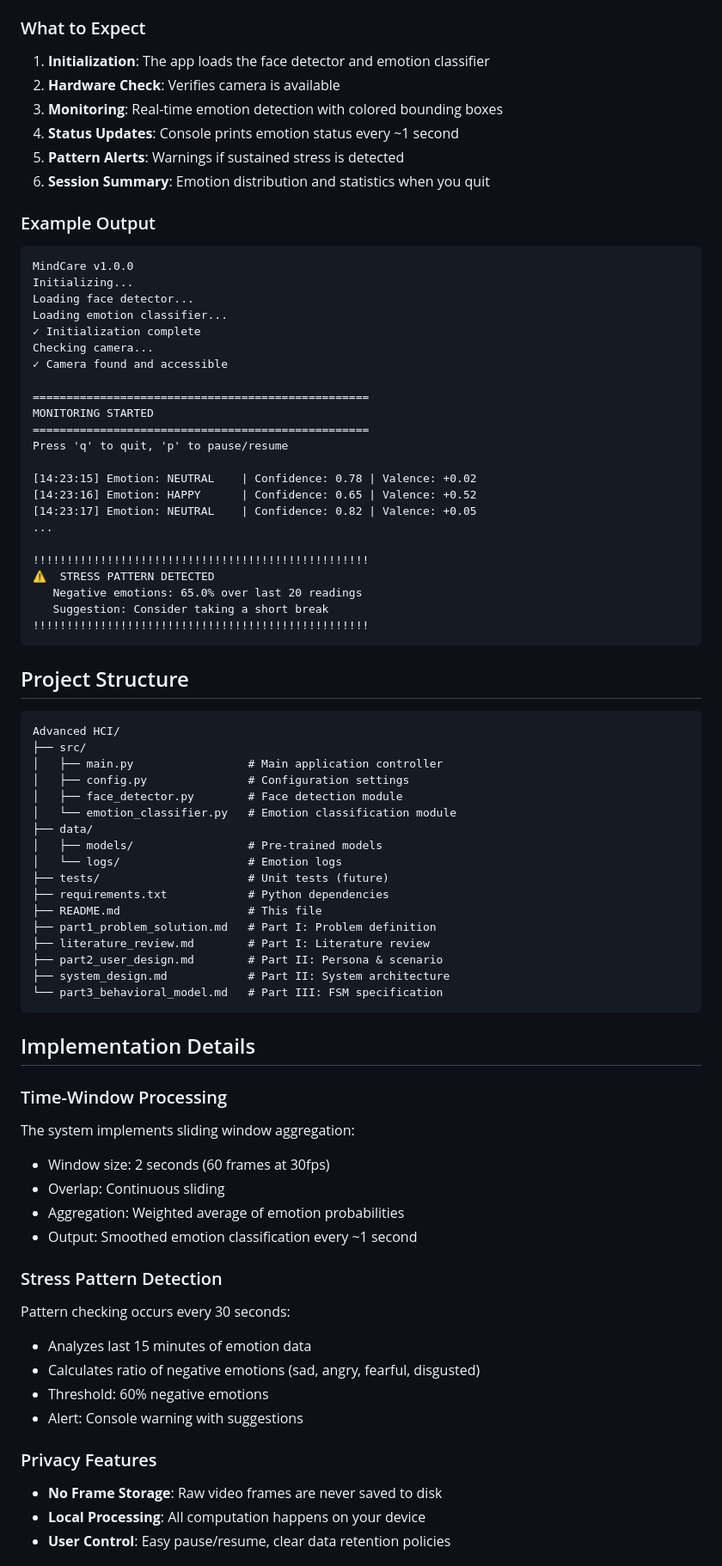
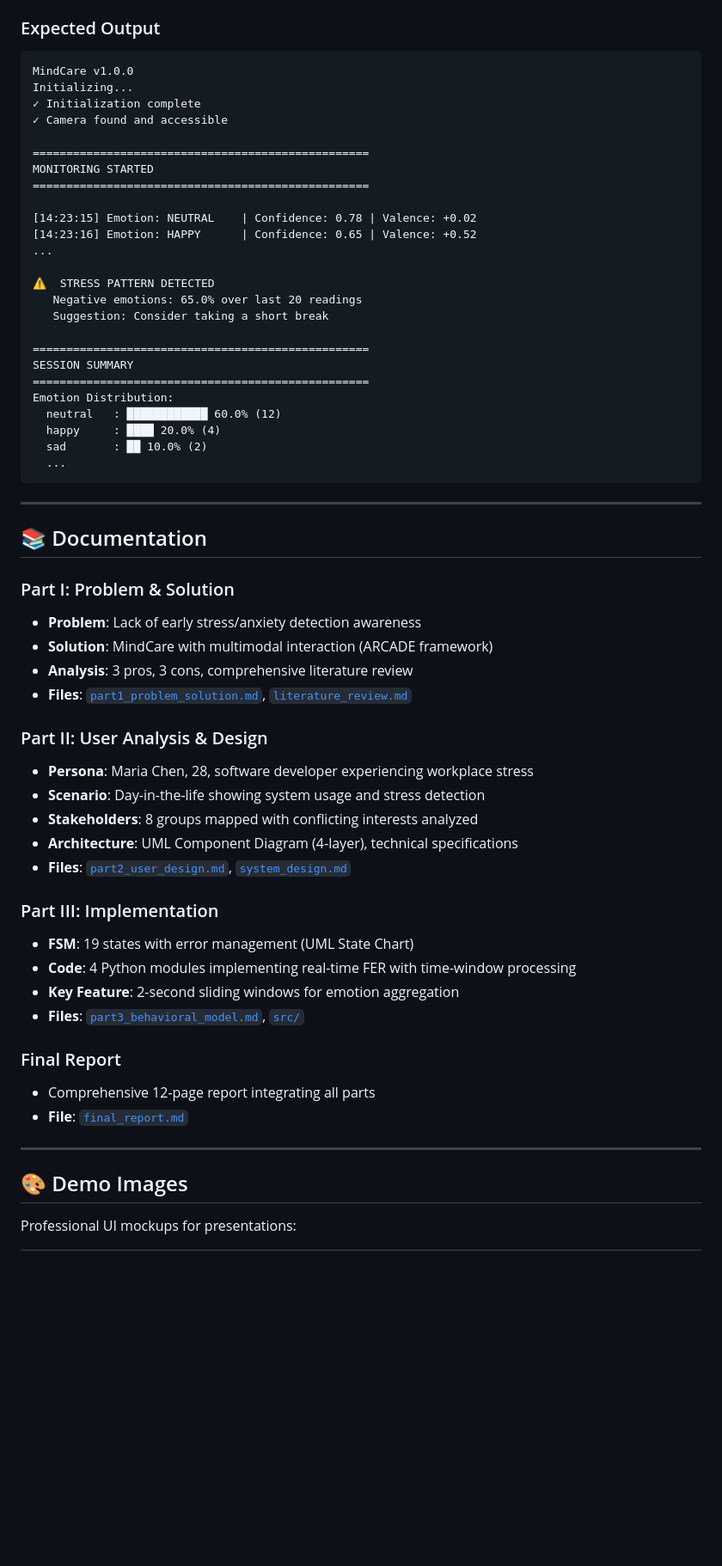
Before and after one commit to zbw123456/advanced-hci, a Markdown page: README.md, the part around one of its changes. Shown at 86% size. Rendered like a GitHub page; blank space fills up the shorter version.

````diff
--- a/README.md
+++ b/README.md
@@ -71,85 +149,65 @@ python main.py
 - `p` - Pause/Resume monitoring
 
-### What to Expect
-
-1. **Initialization**: The app loads the face detector and emotion classifier
-2. **Hardware Check**: Verifies camera is available
-3. **Monitoring**: Real-time emotion detection with colored bounding boxes
-4. **Status Updates**: Console prints emotion status every ~1 second
-5. **Pattern Alerts**: Warnings if sustained stress is detected
-6. **Session Summary**: Emotion distribution and statistics when you quit
-
-### Example Output
+### Expected Output
 
 ```
 MindCare v1.0.0
 Initializing...
-Loading face detector...
-Loading emotion classifier...
 ✓ Initialization complete
-Checking camera...
 ✓ Camera found and accessible
 
 ==================================================
 MONITORING STARTED
 ==================================================
-Press 'q' to quit, 'p' to pause/resume
 
 [14:23:15] Emotion: NEUTRAL    | Confidence: 0.78 | Valence: +0.02
 [14:23:16] Emotion: HAPPY      | Confidence: 0.65 | Valence: +0.52
-[14:23:17] Emotion: NEUTRAL    | Confidence: 0.82 | Valence: +0.05
 ...
 
-!!!!!!!!!!!!!!!!!!!!!!!!!!!!!!!!!!!!!!!!!!!!!!!!!!
 ⚠️  STRESS PATTERN DETECTED
    Negative emotions: 65.0% over last 20 readings
    Suggestion: Consider taking a short break
-!!!!!!!!!!!!!!!!!!!!!!!!!!!!!!!!!!!!!!!!!!!!!!!!!!
+
+==================================================
+SESSION SUMMARY
+==================================================
+Emotion Distribution:
+  neutral   : ████████████ 60.0% (12)
+  happy     : ████ 20.0% (4)
+  sad       : ██ 10.0% (2)
+  ...
 ```
 
-## Project Structure
+---
 
-```
-Advanced HCI/
-├── src/
-│   ├── main.py                 # Main application controller
-│   ├── config.py               # Configuration settings
-│   ├── face_detector.py        # Face detection module
-│   └── emotion_classifier.py   # Emotion classification module
-├── data/
-│   ├── models/                 # Pre-trained models
-│   └── logs/                   # Emotion logs
-├── tests/                      # Unit tests (future)
-├── requirements.txt            # Python dependencies
-├── README.md                   # This file
-├── part1_problem_solution.md   # Part I: Problem definition
-├── literature_review.md        # Part I: Literature review
-├── part2_user_design.md        # Part II: Persona & scenario
-├── system_design.md            # Part II: System architecture
-└── part3_behavioral_model.md   # Part III: FSM specification
-```
+## 📚 Documentation
 
-## Implementation Details
+### Part I: Problem & Solution
+- **Problem**: Lack of early stress/anxiety detection awareness
+- **Solution**: MindCare with multimodal interaction (ARCADE framework)
+- **Analysis**: 3 pros, 3 cons, comprehensive literature review
+- **Files**: [`part1_problem_solution.md`](part1_problem_solution.md), [`literature_review.md`](literature_review.md)
 
-### Time-Window Processing
+### Part II: User Analysis & Design
+- **Persona**: Maria Chen, 28, software developer experiencing workplace stress
+- **Scenario**: Day-in-the-life showing system usage and stress detection
+- **Stakeholders**: 8 groups mapped with conflicting interests analyzed
+- **Architecture**: UML Component Diagram (4-layer), technical specifications
+- **Files**: [`part2_user_design.md`](part2_user_design.md), [`system_design.md`](system_design.md)
 
-The system implements sliding window aggregation:
-- Window size: 2 seconds (60 frames at 30fps)
-- Overlap: Continuous sliding
-- Aggregation: Weighted average of emotion probabilities
-- Output: Smoothed emotion classification every ~1 second
+### Part III: Implementation
+- **FSM**: 19 states with error management (UML State Chart)
+- **Code**: 4 Python modules implementing real-time FER with time-window processing
+- **Key Feature**: 2-second sliding windows for emotion aggregation
+- **Files**: [`part3_behavioral_model.md`](part3_behavioral_model.md), [`src/`](src/)
 
-### Stress Pattern Detection
+### Final Report
+- Comprehensive 12-page report integrating all parts
+- **File**: [`final_report.md`](final_report.md)
 
-Pattern checking occurs every 30 seconds:
-- Analyzes last 15 minutes of emotion data
-- Calculates ratio of negative emotions (sad, angry, fearful, disgusted)
-- Threshold: 60% negative emotions
-- Alert: Console warning with suggestions
+---
 
-### Privacy Features
+## 🎨 Demo Images
 
-- **No Frame Storage**: Raw video frames are never saved to disk
-- **Local Processing**: All computation happens on your device
-- **User Control**: Easy pause/resume, clear data retention policies
+Professional UI mockups for presentations:
 
````
Also changed, not shown: other parts of README.md (+186 -69 lines).
